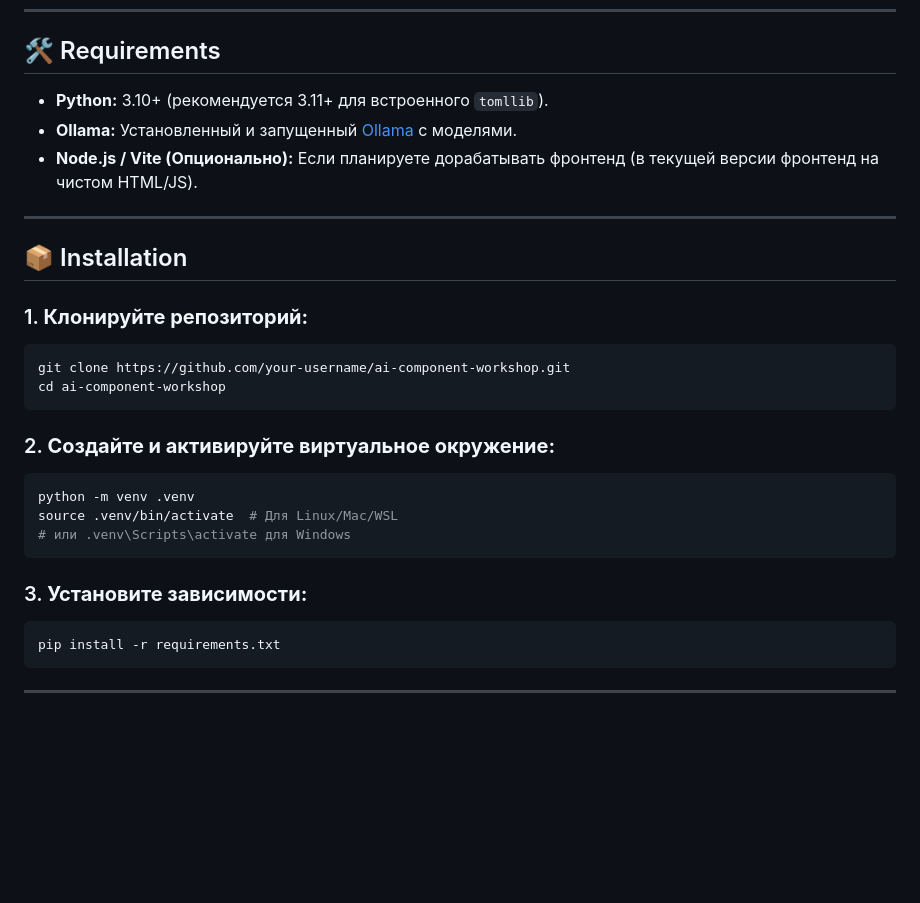
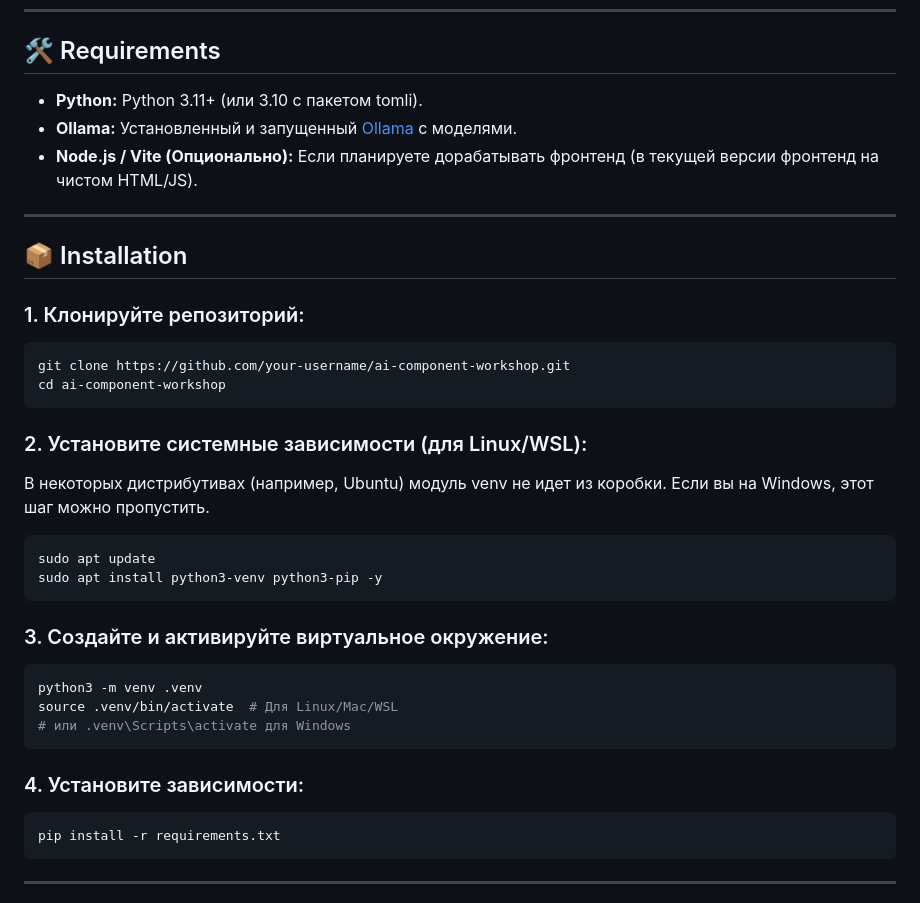
Before and after one commit to NekitSan/ai-component-workshop, a Markdown page: README.md, the part around the change. GitHub-like rendering; blank space fills up the shorter version.

Commit message:
add in ReadMe, instruction 'install python'

````diff
--- a/README.md
+++ b/README.md
@@ -11,7 +11,7 @@ AI-powered UI generator. Transforms raw text prompts or Figma nodes into product
 ---
 
 ## 🛠️ Requirements
-* **Python:** 3.10+ (рекомендуется 3.11+ для встроенного `tomllib`).
+* **Python:** Python 3.11+ (или 3.10 с пакетом tomli).
 * **Ollama:** Установленный и запущенный [Ollama](https://ollama.com/) с моделями.
 * **Node.js / Vite (Опционально):** Если планируете дорабатывать фронтенд (в текущей версии фронтенд на чистом HTML/JS).
 
@@ -19,22 +19,30 @@ AI-powered UI generator. Transforms raw text prompts or Figma nodes into product
 
 ## 📦 Installation
 
-### 1. **Клонируйте репозиторий:**
+### 1. Клонируйте репозиторий:
 
 ```bash
 git clone https://github.com/your-username/ai-component-workshop.git
 cd ai-component-workshop
 ```
 
-### 2. **Создайте и активируйте виртуальное окружение:**
+### 2. Установите системные зависимости (для Linux/WSL):
+В некоторых дистрибутивах (например, Ubuntu) модуль venv не идет из коробки. Если вы на Windows, этот шаг можно пропустить.
 
 ```bash
-python -m venv .venv
+sudo apt update
+sudo apt install python3-venv python3-pip -y
+```
+
+### 3. Создайте и активируйте виртуальное окружение:
+
+```bash
+python3 -m venv .venv
 source .venv/bin/activate  # Для Linux/Mac/WSL
 # или .venv\Scripts\activate для Windows
 ```
 
-### 3. **Установите зависимости:**
+### 4. Установите зависимости:
 
 ```bash
 pip install -r requirements.txt
````
